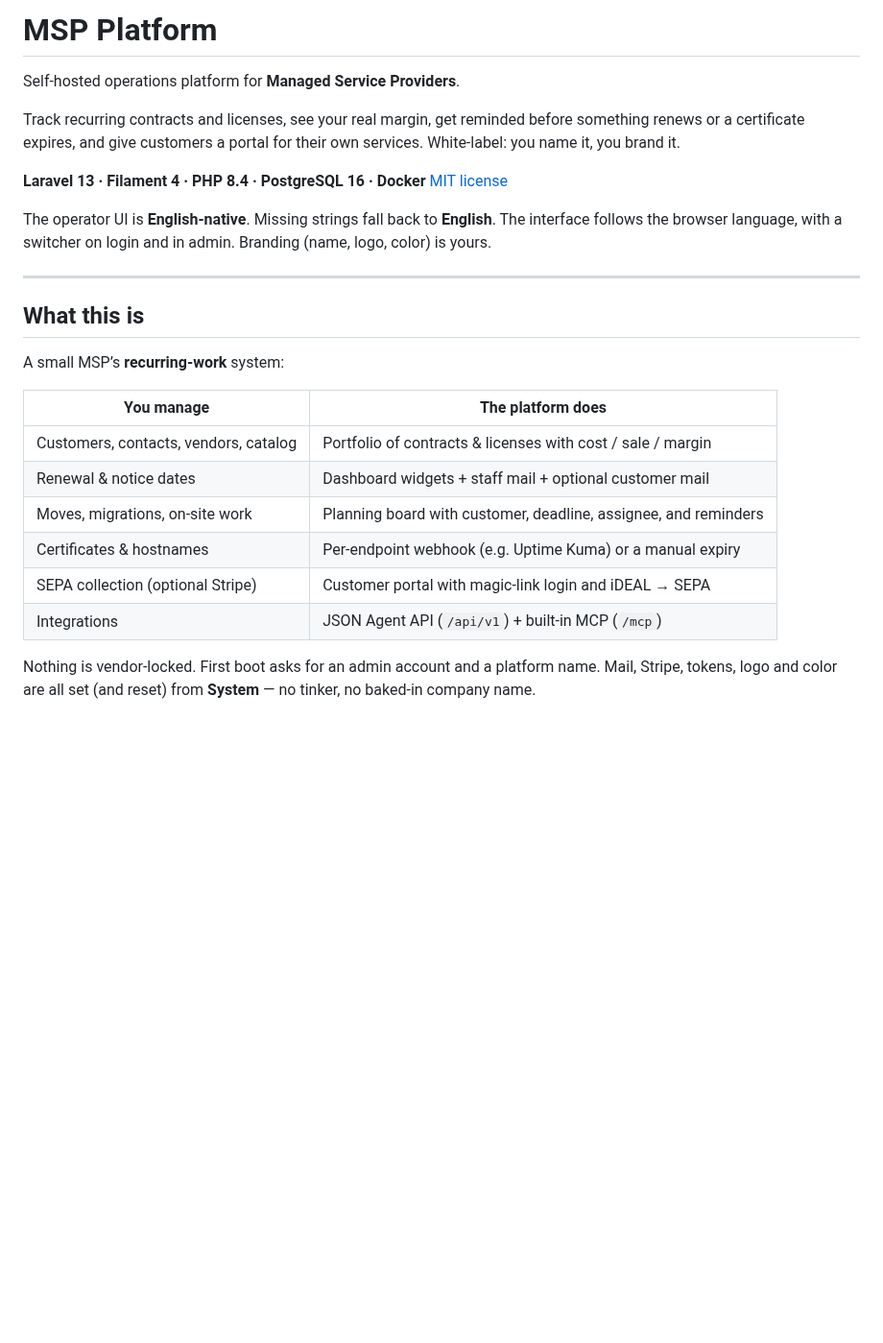
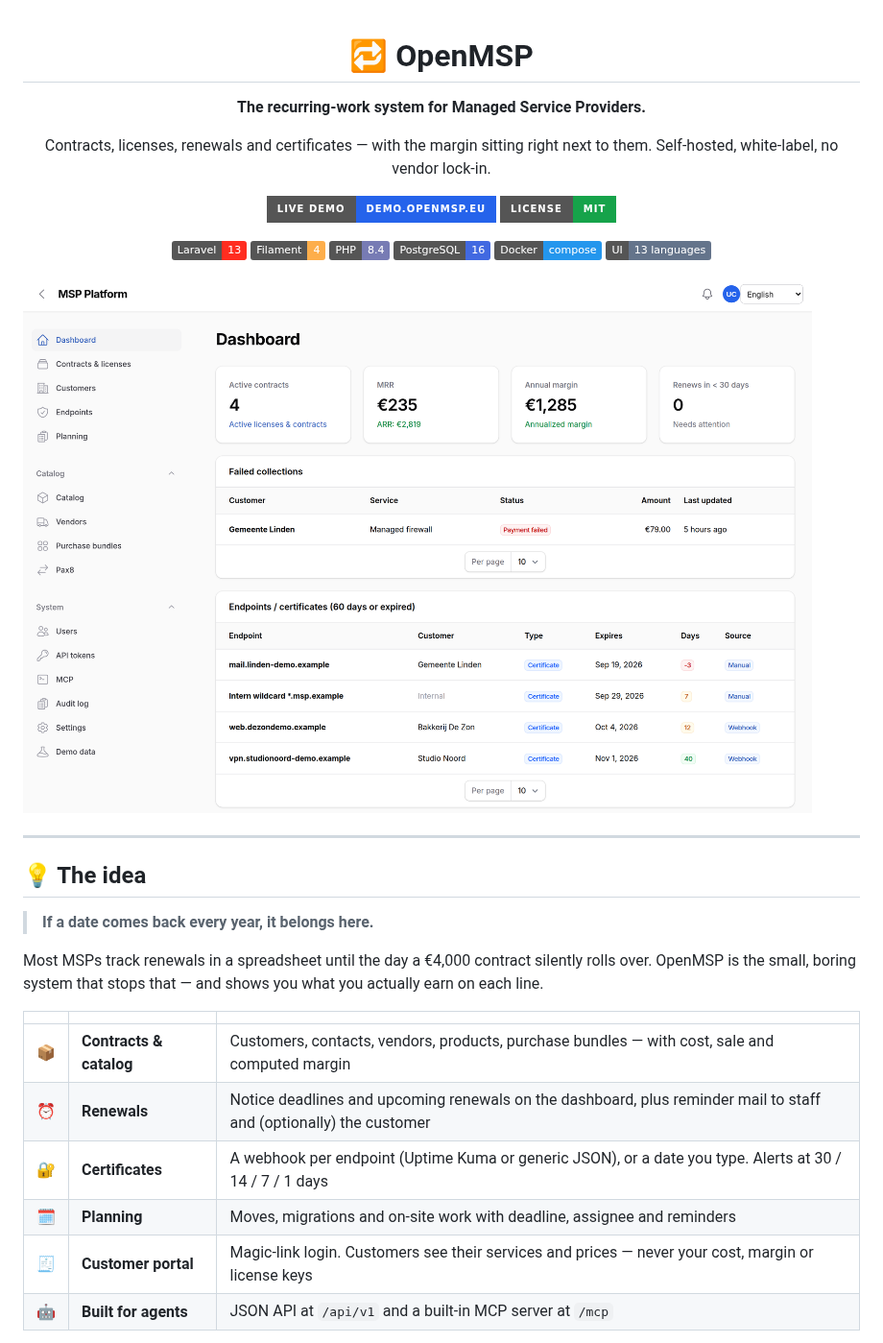
Before and after one commit to tavbuilds/OpenMSP, a Markdown page: README.md, the part around one of its changes. Shown at 96% size. Drawn GitHub-style; pictures changed too: docs/img/dashboard.png (added); badges without logos; blank space fills up the shorter version.

```diff
--- a/README.md
+++ b/README.md
@@ -1,34 +1,42 @@
-# MSP Platform
+<div align="center">
 
-Self-hosted operations platform for **Managed Service Providers**.
+# 🔁 OpenMSP
 
-Track recurring contracts and licenses, see your real margin, get reminded
-before something renews or a certificate expires, and give customers a portal
-for their own services. White-label: you name it, you brand it.
+**The recurring-work system for Managed Service Providers.**
 
-**Laravel 13 · Filament 4 · PHP 8.4 · PostgreSQL 16 · Docker**
-[MIT license](LICENSE)
+Contracts, licenses, renewals and certificates — with the margin sitting right next to them.
+Self-hosted, white-label, no vendor lock-in.
 
-The operator UI is **English-native**. Missing strings fall back to **English**.
-The interface follows the browser language, with a switcher on login and in
-admin. Branding (name, logo, color) is yours.
+[![Live demo](https://img.shields.io/badge/live_demo-demo.openmsp.eu-2563eb?style=for-the-badge&logo=rocket&logoColor=white)](https://demo.openmsp.eu)
+[![License](https://img.shields.io/badge/license-MIT-16a34a?style=for-the-badge)](LICENSE)
+
+![Laravel](https://img.shields.io/badge/Laravel-13-FF2D20?logo=laravel&logoColor=white)
+![Filament](https://img.shields.io/badge/Filament-4-FDAE4B?logo=laravel&logoColor=white)
+![PHP](https://img.shields.io/badge/PHP-8.4-777BB4?logo=php&logoColor=white)
+![PostgreSQL](https://img.shields.io/badge/PostgreSQL-16-4169E1?logo=postgresql&logoColor=white)
+![Docker](https://img.shields.io/badge/Docker-compose-2496ED?logo=docker&logoColor=white)
+![Languages](https://img.shields.io/badge/UI-13_languages-64748b)
+
+</div>
+
+![Dashboard](docs/img/dashboard.png)
 
 ---
 
-## What this is
+## 💡 The idea
 
-A small MSP’s **recurring-work** system:
+> **If a date comes back every year, it belongs here.**
 
-| You manage | The platform does |
-|---|---|
-| Customers, contacts, vendors, catalog | Portfolio of contracts & licenses with cost / sale / margin |
-| Renewal & notice dates | Dashboard widgets + staff mail + optional customer mail |
-| Moves, migrations, on-site work | Planning board with customer, deadline, assignee, and reminders |
-| Certificates & hostnames | Per-endpoint webhook (e.g. Uptime Kuma) or a manual expiry |
-| SEPA collection (optional Stripe) | Customer portal with magic-link login and iDEAL → SEPA |
-| Integrations | JSON Agent API (`/api/v1`) + built-in MCP (`/mcp`) |
+Most MSPs track renewals in a spreadsheet until the day a €4,000 contract
+silently rolls over. OpenMSP is the small, boring system that stops that —
+and shows you what you actually earn on each line.
 
-Nothing is vendor-locked. First boot asks for an admin account and a platform
-name. Mail, Stripe, tokens, logo and color are all set (and reset) from
-**System** — no tinker, no baked-in company name.
+|  |  |  |
+| :--: | :-- | :-- |
+| 📦 | **Contracts & catalog** | Customers, contacts, vendors, products, purchase bundles — with cost, sale and computed margin |
+| ⏰ | **Renewals** | Notice deadlines and upcoming renewals on the dashboard, plus reminder mail to staff and (optionally) the customer |
+| 🔐 | **Certificates** | A webhook per endpoint (Uptime Kuma or generic JSON), or a date you type. Alerts at 30 / 14 / 7 / 1 days |
+| 🗓️ | **Planning** | Moves, migrations and on-site work with deadline, assignee and reminders |
+| 🧾 | **Customer portal** | Magic-link login. Customers see their services and prices — never your cost, margin or license keys |
+| 🤖 | **Built for agents** | JSON API at `/api/v1` and a built-in MCP server at `/mcp` |
 
```
Also changed, not shown: other parts of README.md (+123 -206 lines), docs/img/contracts.png (added), docs/img/portal.png (added).
